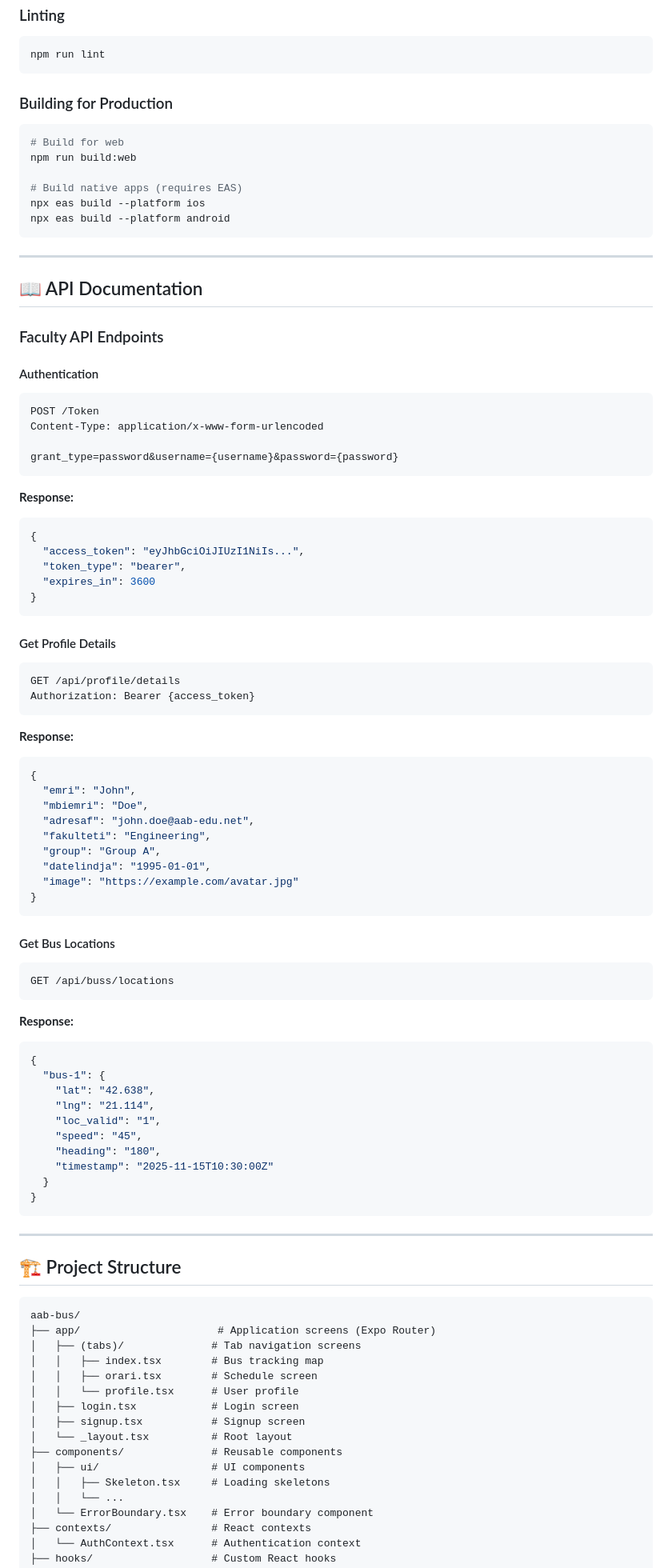
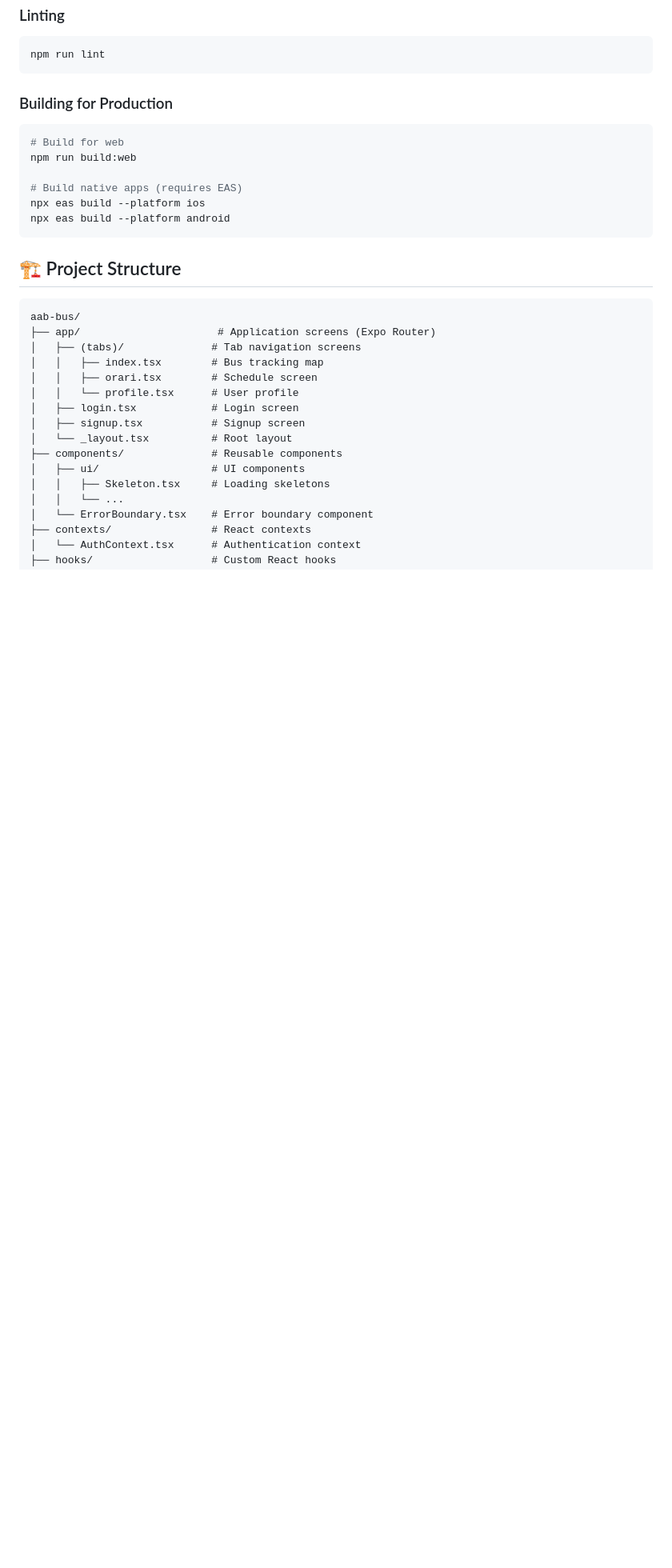
Before and after one commit to leotrimhaliti/ai-mobile-leotrimhaliti, a Markdown page: README.md, the part around one of its changes. Shown at 80% size. Rendered like a GitHub page; blank space fills up the shorter version.

````diff
--- a/README.md
+++ b/README.md
@@ -187,68 +124,7 @@ npx eas build --platform ios
 npx eas build --platform android
 ```
 
----
 
-## 📖 API Documentation
-
-### Faculty API Endpoints
-
-#### Authentication
-```http
-POST /Token
-Content-Type: application/x-www-form-urlencoded
-
-grant_type=password&username={username}&password={password}
-```
-
-**Response:**
-```json
-{
-  "access_token": "eyJhbGciOiJIUzI1NiIs...",
-  "token_type": "bearer",
-  "expires_in": 3600
-}
-```
-
-#### Get Profile Details
-```http
-GET /api/profile/details
-Authorization: Bearer {access_token}
-```
-
-**Response:**
-```json
-{
-  "emri": "John",
-  "mbiemri": "Doe",
-  "adresaf": "john.doe@aab-edu.net",
-  "fakulteti": "Engineering",
-  "group": "Group A",
-  "datelindja": "1995-01-01",
-  "image": "https://example.com/avatar.jpg"
-}
-```
-
-#### Get Bus Locations
-```http
-GET /api/buss/locations
-```
-
-**Response:**
-```json
-{
-  "bus-1": {
-    "lat": "42.638",
-    "lng": "21.114",
-    "loc_valid": "1",
-    "speed": "45",
-    "heading": "180",
-    "timestamp": "2025-11-15T10:30:00Z"
-  }
-}
-```
-
----
 
 ## 🏗️ Project Structure
 
````
Also changed, not shown: other parts of README.md (+9 -121 lines), CONTRIBUTING.md (deleted, +0 -456 lines), 1 other file.
